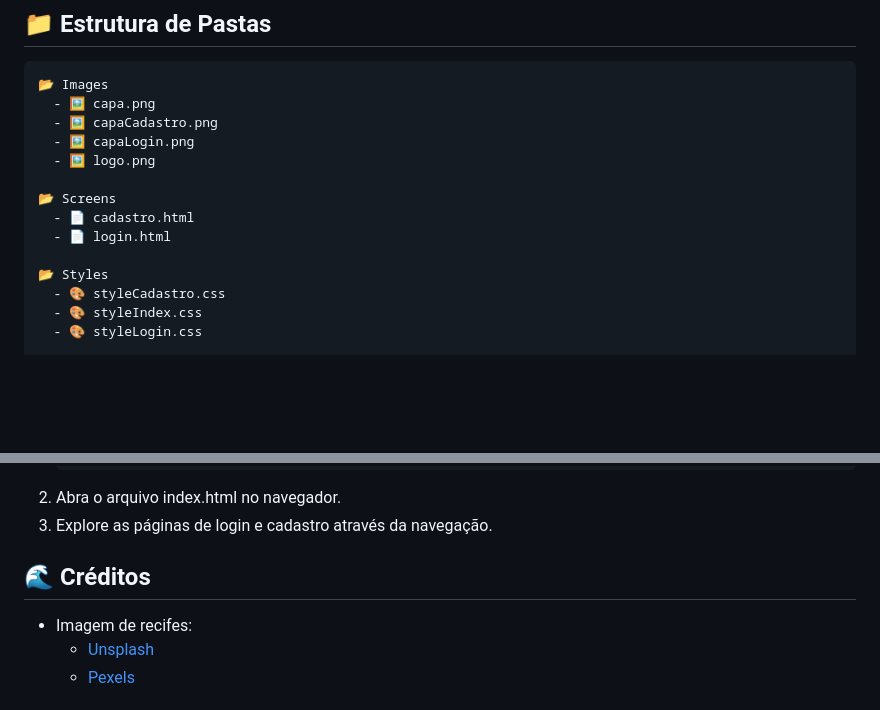
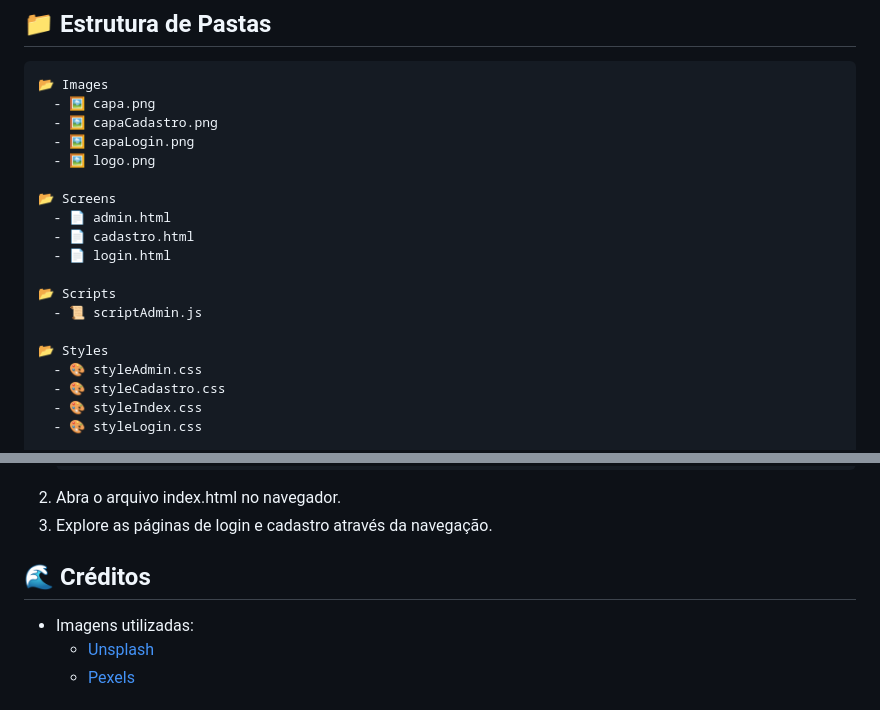
Before and after one commit to IgoPhael/oceanvida.github.io, a Markdown page: README.md, 2 parts joined by grey strips. Drawn GitHub-style; blank space fills up the shorter version.

```diff
--- a/README.md
+++ b/README.md
@@ -42,10 +42,15 @@ Além de aumentar as populações de peixes, os recifes artificiais restauram ha
   - 🖼️ logo.png
 
 📂 Screens
+  - 📄 admin.html
   - 📄 cadastro.html
   - 📄 login.html
 
+📂 Scripts
+  - 📜 scriptAdmin.js
+
 📂 Styles
+  - 🎨 styleAdmin.css
   - 🎨 styleCadastro.css
   - 🎨 styleIndex.css
   - 🎨 styleLogin.css
@@ -63,7 +68,7 @@ Além de aumentar as populações de peixes, os recifes artificiais restauram ha
 3. Explore as páginas de login e cadastro através da navegação.
 
 ## 🌊 **Créditos**
-- Imagem de recifes:
+- Imagens utilizadas:
     - [Unsplash](https://unsplash.com/pt-br)
     - [Pexels](https://www.pexels.com/pt-br/)
 
```
